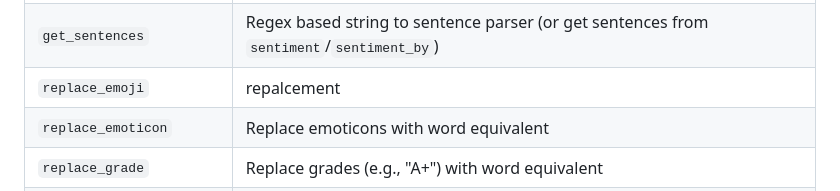
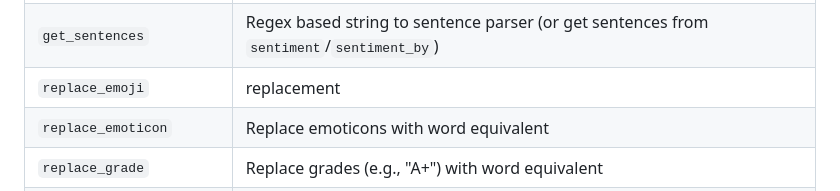
Before and after one commit to trinker/sentimentr, a Markdown page: README.md, the part around the change. Rendered like a GitHub page.

Commit message:
fix typo
 fix a typo "replacement"

```diff
--- a/README.md
+++ b/README.md
@@ -226,7 +226,7 @@ with several helper functions summarized in the table below:
 </tr>
 <tr class="odd">
 <td><code>replace_emoji</code></td>
-<td>repalcement</td>
+<td>replacement</td>
 </tr>
 <tr class="even">
 <td><code>replace_emoticon</code></td>
```
